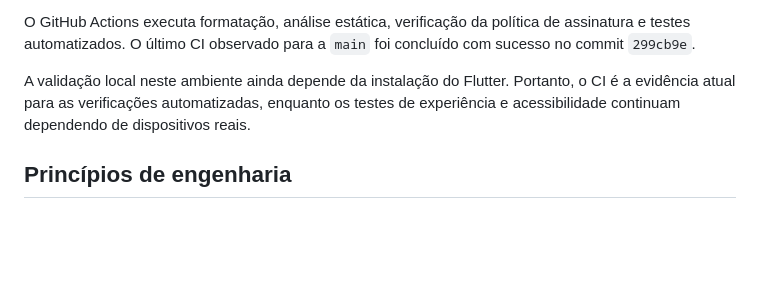
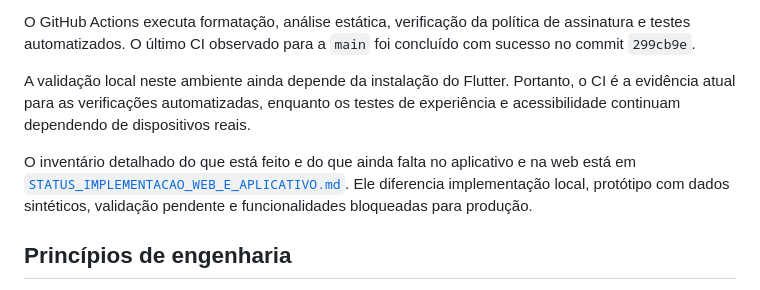
Before and after one commit to falacomigocaa-app/fala-comigo, a Markdown page: docs/ROADMAP_FULL_CYCLE.md, the part around the change. GitHub-like rendering; blank space fills up the shorter version.

```diff
--- a/docs/ROADMAP_FULL_CYCLE.md
+++ b/docs/ROADMAP_FULL_CYCLE.md
@@ -17,6 +17,8 @@ A branch `main` contém uma base Flutter multiplataforma com suporte de projeto
 O GitHub Actions executa formatação, análise estática, verificação da política de assinatura e testes automatizados. O último CI observado para a `main` foi concluído com sucesso no commit `299cb9e`.
 
 A validação local neste ambiente ainda depende da instalação do Flutter. Portanto, o CI é a evidência atual para as verificações automatizadas, enquanto os testes de experiência e acessibilidade continuam dependendo de dispositivos reais.
+
+O inventário detalhado do que está feito e do que ainda falta no aplicativo e na web está em [`STATUS_IMPLEMENTACAO_WEB_E_APLICATIVO.md`](STATUS_IMPLEMENTACAO_WEB_E_APLICATIVO.md). Ele diferencia implementação local, protótipo com dados sintéticos, validação pendente e funcionalidades bloqueadas para produção.
 
 ## Princípios de engenharia
 
```
Also changed, not shown: docs/CONTINUIDADE_ASSISTENTE_IA.md (+10 -0 lines), docs/STATUS_IMPLEMENTACAO_WEB_E_APLICATIVO.md (added, +127 -0 lines).
